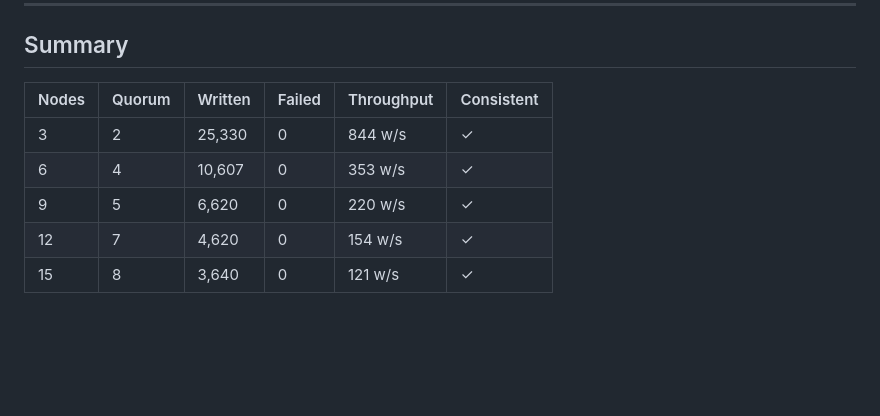
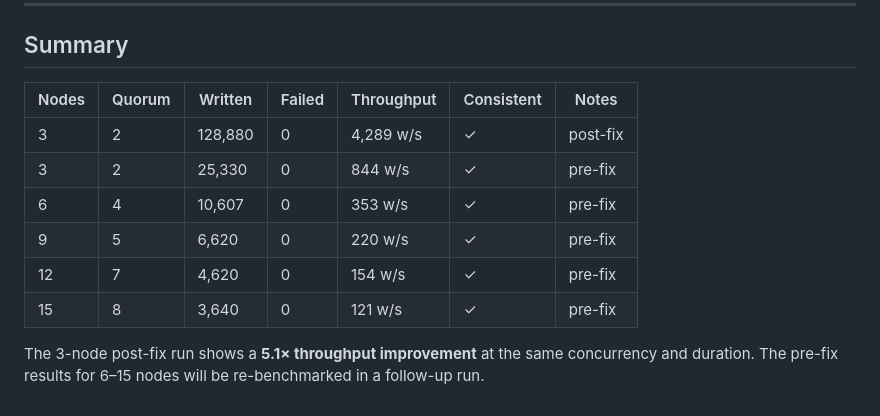
Before and after one commit to dirless/trash-panda-db, a Markdown page: Testing.md, the part around one of its changes. GitHub-like rendering; blank space fills up the shorter version.

```diff
--- a/Testing.md
+++ b/Testing.md
@@ -237,10 +298,13 @@ A 9-node cluster requires 5 nodes to agree per commit, continuing the quorum-cos
 
 ## Summary
 
-| Nodes | Quorum | Written | Failed | Throughput | Consistent |
-|-------|--------|---------|--------|------------|------------|
-| 3     | 2      | 25,330  | 0      | 844 w/s    | ✓          |
-| 6     | 4      | 10,607  | 0      | 353 w/s    | ✓          |
-| 9     | 5      | 6,620   | 0      | 220 w/s    | ✓          |
-| 12    | 7      | 4,620   | 0      | 154 w/s    | ✓          |
-| 15    | 8      | 3,640   | 0      | 121 w/s    | ✓          |
+| Nodes | Quorum | Written  | Failed | Throughput  | Consistent | Notes          |
+|-------|--------|----------|--------|-------------|------------|----------------|
+| 3     | 2      | 128,880  | 0      | 4,289 w/s   | ✓          | post-fix       |
+| 3     | 2      | 25,330   | 0      | 844 w/s     | ✓          | pre-fix        |
+| 6     | 4      | 10,607   | 0      | 353 w/s     | ✓          | pre-fix        |
+| 9     | 5      | 6,620    | 0      | 220 w/s     | ✓          | pre-fix        |
+| 12    | 7      | 4,620    | 0      | 154 w/s     | ✓          | pre-fix        |
+| 15    | 8      | 3,640    | 0      | 121 w/s     | ✓          | pre-fix        |
+
+The 3-node post-fix run shows a **5.1× throughput improvement** at the same concurrency and duration. The pre-fix results for 6–15 nodes will be re-benchmarked in a follow-up run.
```
Also changed, not shown: other parts of Testing.md (+62 -1 lines).
